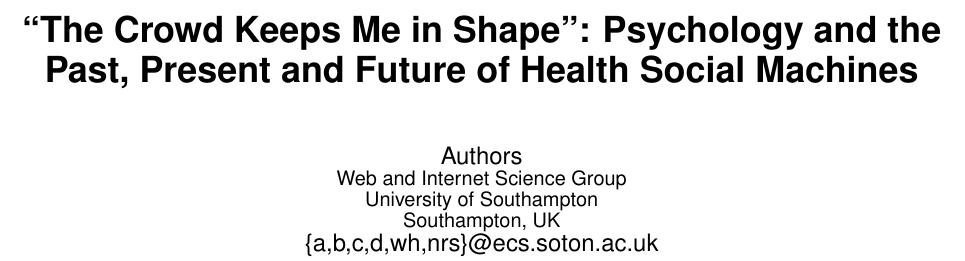
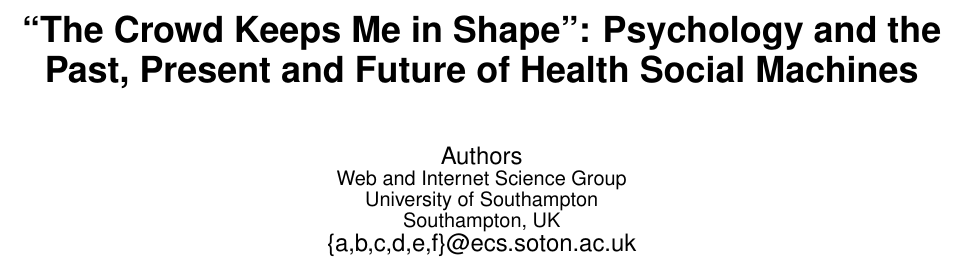
Before and after one commit to sociam/socm2013-health-social-machines, a LaTeX paper (health-social-machines.tex): part of page 1 of 5, cut so that both start at the same text. Compiled offline with pdfLaTeX.

Commit message:
health machines

```diff
--- a/health-social-machines.tex
+++ b/health-social-machines.tex
@@ -104,7 +104,7 @@ Authors\\
        \affaddr{Web and Internet Science Group}\\
        \affaddr{University of Southampton}\\
        \affaddr{Southampton, UK}\\
-       \email{\{a,b,c,d,wh,nrs\}@ecs.soton.ac.uk}
+       \email{\{a,b,c,d,e,f\}@ecs.soton.ac.uk}
 }
 % There's nothing stopping you putting the seventh, eighth, etc.
 % author on the opening page (as the 'third row') but we ask,
```
